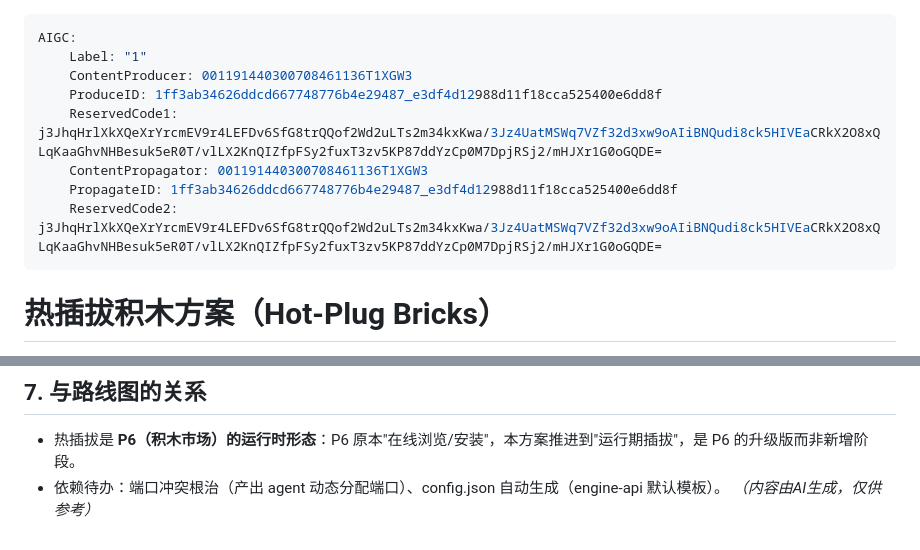
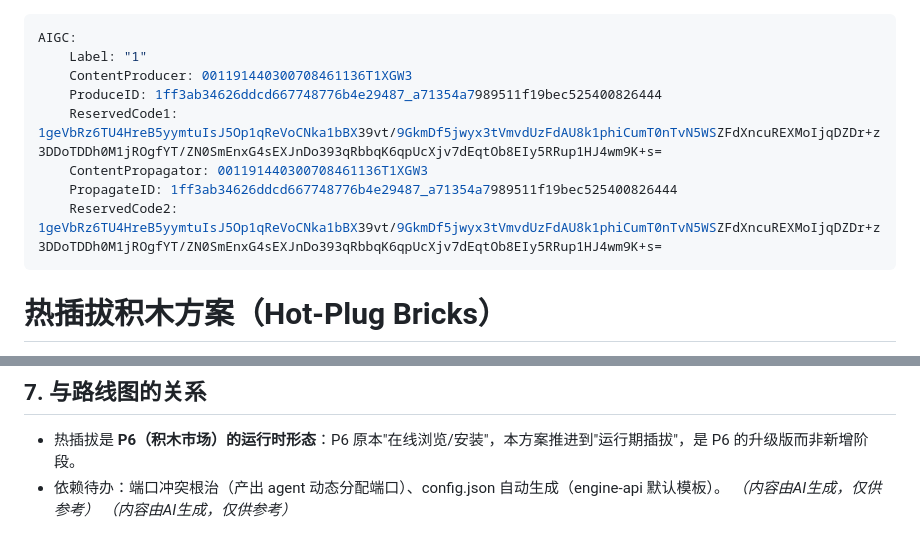
Before and after one commit to suipu-boop/brickery, a Markdown page: specs/hotplug.md, 2 parts joined by grey strips. Drawn GitHub-style.

Commit message:
docs: 刷新 hotplug 方案 AIGC 元数据

```diff
--- a/specs/hotplug.md
+++ b/specs/hotplug.md
@@ -2,12 +2,14 @@
 AIGC:
     Label: "1"
     ContentProducer: 001191440300708461136T1XGW3
-    ProduceID: 1ff3ab34626ddcd667748776b4e29487_e3df4d12988d11f18cca525400e6dd8f
-    ReservedCode1: j3JhqHrlXkXQeXrYrcmEV9r4LEFDv6SfG8trQQof2Wd2uLTs2m34kxKwa/3Jz4UatMSWq7VZf32d3xw9oAIiBNQudi8ck5HIVEaCRkX2O8xQLqKaaGhvNHBesuk5eR0T/vlLX2KnQIZfpFSy2fuxT3zv5KP87ddYzCp0M7DpjRSj2/mHJXr1G0oGQDE=
+    ProduceID: 1ff3ab34626ddcd667748776b4e29487_a71354a7989511f19bec525400826444
+    ReservedCode1: 1geVbRz6TU4HreB5yymtuIsJ5Op1qReVoCNka1bBX39vt/9GkmDf5jwyx3tVmvdUzFdAU8k1phiCumT0nTvN5WSZFdXncuREXMoIjqDZDr+z3DDoTDDh0M1jROgfYT/ZN0SmEnxG4sEXJnDo393qRbbqK6qpUcXjv7dEqtOb8EIy5RRup1HJ4wm9K+s=
     ContentPropagator: 001191440300708461136T1XGW3
-    PropagateID: 1ff3ab34626ddcd667748776b4e29487_e3df4d12988d11f18cca525400e6dd8f
-    ReservedCode2: j3JhqHrlXkXQeXrYrcmEV9r4LEFDv6SfG8trQQof2Wd2uLTs2m34kxKwa/3Jz4UatMSWq7VZf32d3xw9oAIiBNQudi8ck5HIVEaCRkX2O8xQLqKaaGhvNHBesuk5eR0T/vlLX2KnQIZfpFSy2fuxT3zv5KP87ddYzCp0M7DpjRSj2/mHJXr1G0oGQDE=
+    PropagateID: 1ff3ab34626ddcd667748776b4e29487_a71354a7989511f19bec525400826444
+    ReservedCode2: 1geVbRz6TU4HreB5yymtuIsJ5Op1qReVoCNka1bBX39vt/9GkmDf5jwyx3tVmvdUzFdAU8k1phiCumT0nTvN5WSZFdXncuREXMoIjqDZDr+z3DDoTDDh0M1jROgfYT/ZN0SmEnxG4sEXJnDo393qRbbqK6qpUcXjv7dEqtOb8EIy5RRup1HJ4wm9K+s=
 ---
+
+
 
 # 热插拔积木方案（Hot-Plug Bricks）
 
@@ -260,3 +262,4 @@ shadeling-bricks/
 - 热插拔是 **P6（积木市场）的运行时形态**：P6 原本"在线浏览/安装"，本方案推进到"运行期插拔"，是 P6 的升级版而非新增阶段。
 - 依赖待办：端口冲突根治（产出 agent 动态分配端口）、config.json 自动生成（engine-api 默认模板）。
 *（内容由AI生成，仅供参考）*
+*（内容由AI生成，仅供参考）*
```
